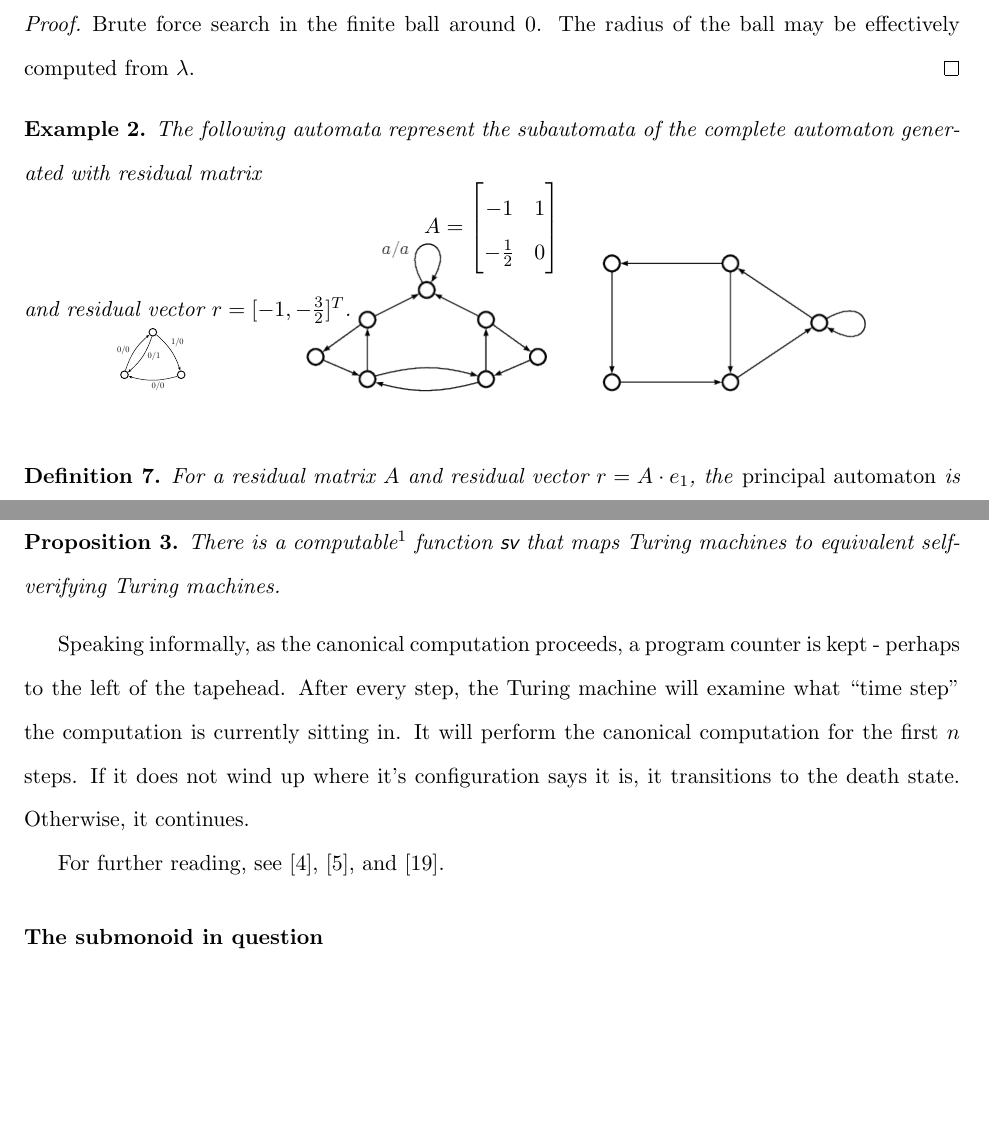
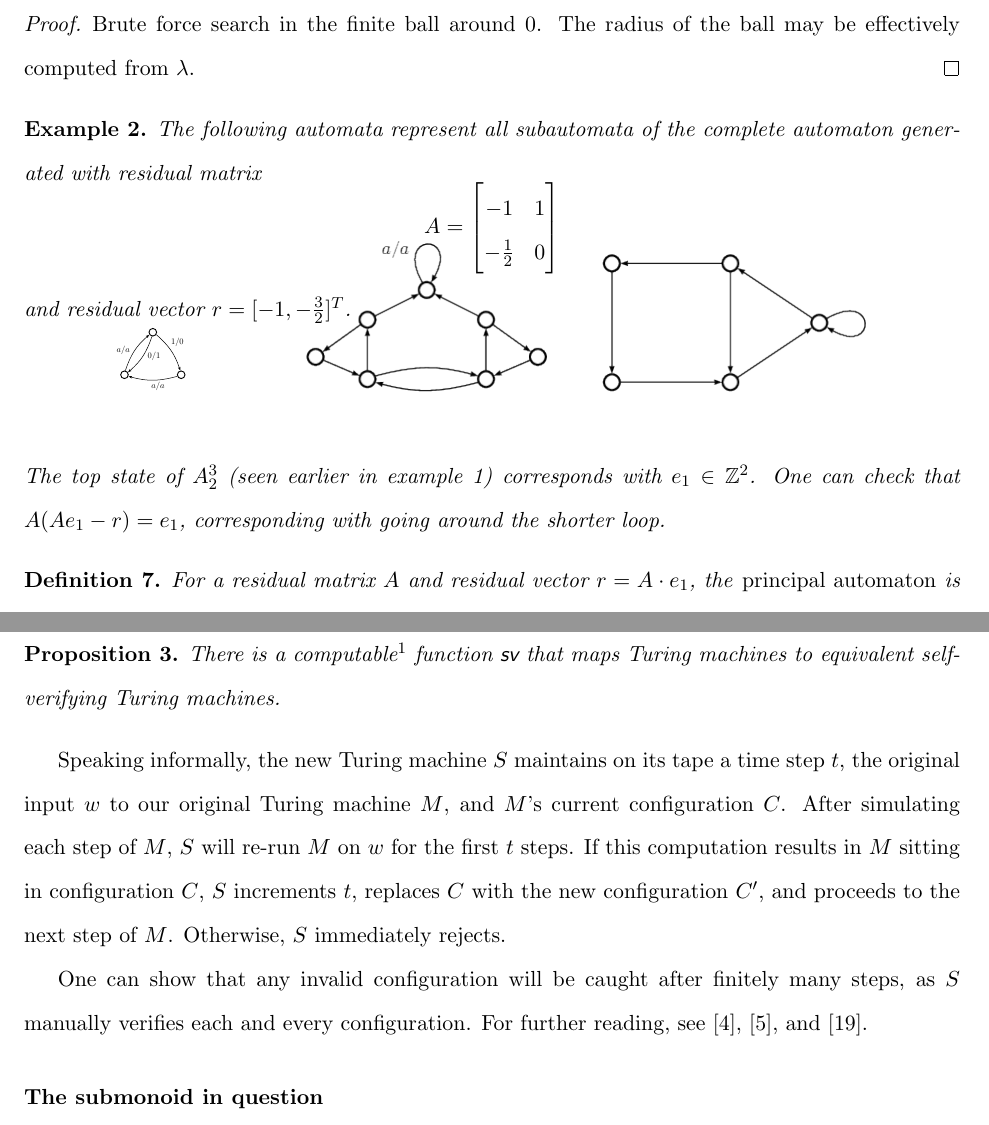
Before and after one commit to evanbergeron/thesis, a LaTeX thesis (thesis.tex): two parts of pages 12 and 19 of 22, joined at a grey line, cut so that both start at the same text, the shorter picture padded with empty space. Compiled offline with pdfLaTeX; a missing font is replaced by an installed copy or a similar font.

Commit message:
Fix A32 diagram; update self-verifying justification

```diff
--- a/thesis.tex
+++ b/thesis.tex
@@ -544,7 +544,7 @@ The following lemma is adapted from \cite{okano:thesis}.
 \end{proof}
 
 \begin{example}
-The following automata represent the subautomata of
+The following automata represent all subautomata of
 the complete automaton generated with residual matrix
 \[
   A = \begin{bmatrix}
@@ -560,6 +560,9 @@ and residual vector $r = [-1, -\frac{3}{2}]^T$.
 \includegraphics[scale=0.5]{figures/bowtie}
 \includegraphics[scale=0.5]{figures/pent}
 \end{center}
+The top state of $A^3_2$ (seen earlier in example 1) corresponds with
+$e_1 \in \Z^2$. One can check that $A(Ae_1 - r) = e_1$, corresponding
+with going around the shorter loop.
 \end{example}
 
 \begin{definition}
@@ -960,21 +963,18 @@ graph with $q_{reject}$ as the center.
   Turing machines.
 \end{proposition}
 
-Speaking informally, as the canonical computation proceeds, a program
-counter is kept - perhaps to the left of the tapehead. After every
-step, the Turing machine will examine what ``time step'' the
-computation is currently sitting in. It will perform the canonical
-computation for the first $n$ steps. If it does not wind up where it's
-configuration says it is, it transitions to the death
-state. Otherwise, it continues.
+Speaking informally, the new Turing machine $S$ maintains on its tape
+a time step $t$, the original input $w$ to our original Turing machine
+$M$, and $M$'s current configuration $C$. After simulating each step
+of $M$, $S$ will re-run $M$ on $w$ for the first $t$ steps. If this
+computation results in $M$ sitting in configuration $C$, $S$
+increments $t$, replaces $C$ with the new configuration $C'$, and
+proceeds to the next step of $M$. Otherwise, $S$ immediately rejects.
 
-% In the interest of reader intuition, we expound upon a couple of
-% implementation details here.
-
-For further reading, see \cite{davis:note_utm}, \cite{davis:defn_utm},
-and \cite{shepherdson:machine_config}.
-
-% TODO rough sketch of implementation details.
+One can show that any invalid configuration will be caught after
+finitely many steps, as $S$ manually verifies each and every
+configuration. For further reading, see \cite{davis:note_utm},
+\cite{davis:defn_utm}, and \cite{shepherdson:machine_config}.
 
 \subsubsection*{The submonoid in question}
 Define the Turing machine $M = (Q, \Sigma, \Gamma, \delta, q_0, F)$ to
```
Also changed, not shown: figures/a32-extended.tex (+3 -3 lines), figures/a32.tex (+3 -3 lines), figures/a32-extended.pdf, figures/a32-extended.png, figures/a32.pdf, figures/a32.png, thesis.pdf, thesis.tex (2 more changed lines).
